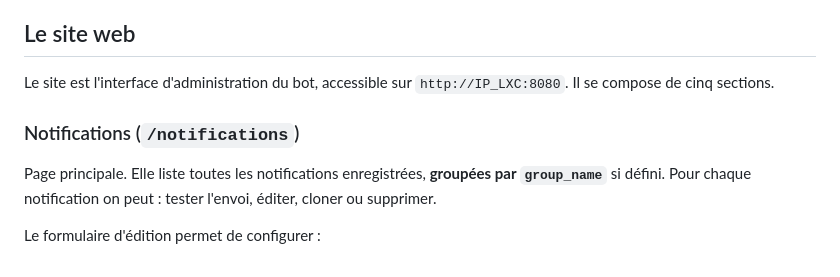
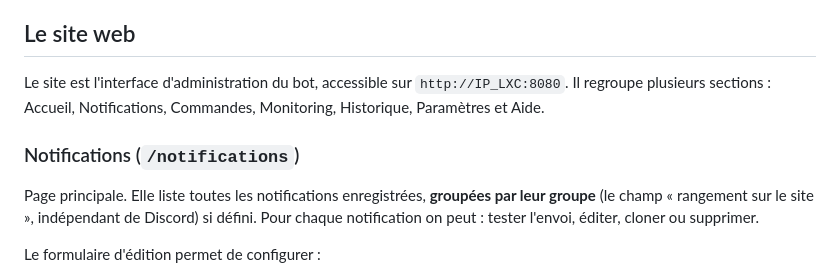
Before and after one commit to SuperNon0/botpanel, a Markdown page: README.md, the part around the change. Rendered like a GitHub page.

Commit message:
docs: corrige deux dereglages du README (sections du site + rangement par groupe)
Co-Authored-By: Claude Opus 4.8 <noreply@anthropic.com>

```diff
--- a/README.md
+++ b/README.md
@@ -26,11 +26,11 @@ Hébergé dans un conteneur LXC Proxmox.
 
 ## Le site web
 
-Le site est l'interface d'administration du bot, accessible sur `http://IP_LXC:8080`. Il se compose de cinq sections.
+Le site est l'interface d'administration du bot, accessible sur `http://IP_LXC:8080`. Il regroupe plusieurs sections : Accueil, Notifications, Commandes, Monitoring, Historique, Paramètres et Aide.
 
 ### Notifications (`/notifications`)
 
-Page principale. Elle liste toutes les notifications enregistrées, **groupées par `group_name`** si défini. Pour chaque notification on peut : tester l'envoi, éditer, cloner ou supprimer.
+Page principale. Elle liste toutes les notifications enregistrées, **groupées par leur groupe** (le champ « rangement sur le site », indépendant de Discord) si défini. Pour chaque notification on peut : tester l'envoi, éditer, cloner ou supprimer.
 
 Le formulaire d'édition permet de configurer :
 - **Identification** : slug, channel Discord cible, **mode d'envoi** (Direct / Thread / Forum) et nom de groupe/post selon le mode
```
